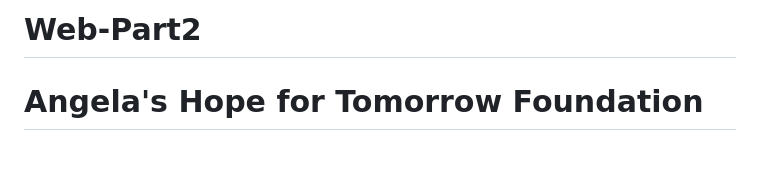
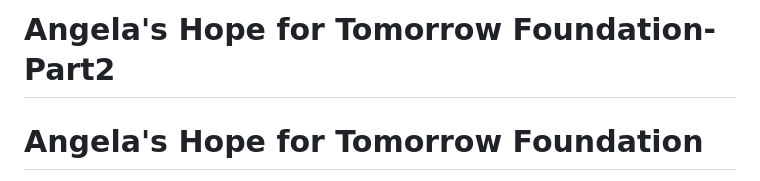
Before and after one commit to Mukoni24/Web-Part2, a Markdown page: README.md, the part around the change. Drawn GitHub-style; blank space fills up the shorter version.

```diff
--- a/README.md
+++ b/README.md
@@ -1,4 +1,4 @@
-# Web-Part2
+# Angela's Hope for Tomorrow Foundation-Part2
 # Angela's Hope for Tomorrow Foundation
 Web design project for Angela’s Hope for Tomorrow Foundation, highlighting the foundation's mission, programs, events, services, and participation opportunities.
 
```
